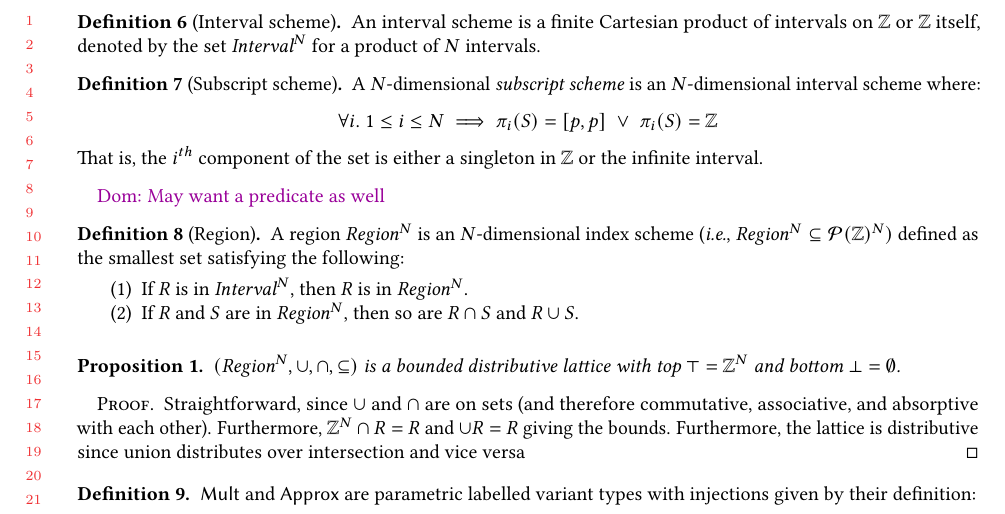
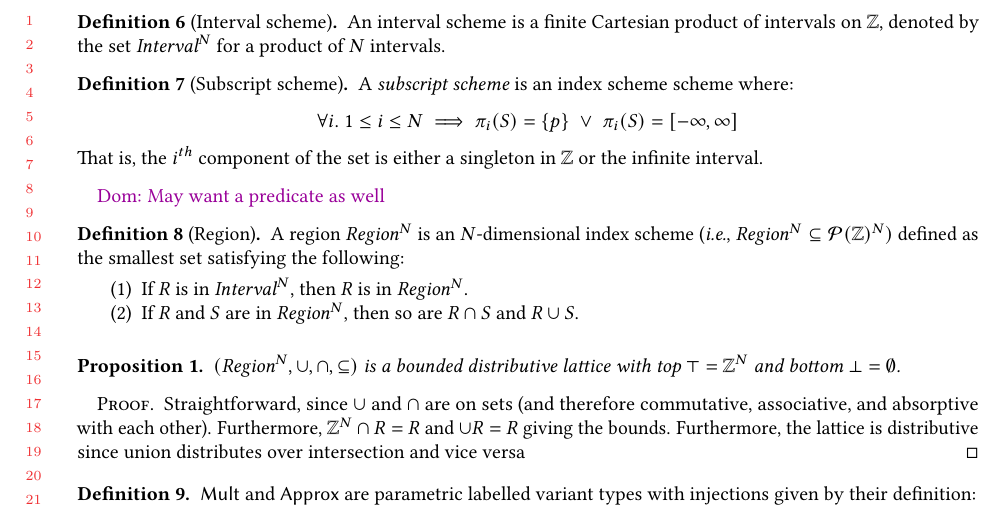
Before and after one commit to camfort/array-analyse, a LaTeX paper (oopsla17/oopsla17.tex): part of page 8 of 12, cut so that both start at the same text. Compiled offline with pdfLaTeX.

Commit message:
Restore singletons in subscripts scheme

```diff
--- a/oopsla17/oopsla17.tex
+++ b/oopsla17/oopsla17.tex
@@ -541,23 +541,22 @@ We define two specialisations (and subset spaces) of index scheme:
 \emph{subscript scheme} and \emph{interval scheme}:
 
 \begin{defn}[Interval scheme]
-  An interval scheme is a finite Cartesian product of intervals on
-  \bz{} or \bz{} itself,
+  An interval scheme is a finite Cartesian product of intervals on \bz{},
   denoted by the set $\textit{Interval}^N$ for a product of $N$ intervals.
 \end{defn}
 
 \begin{defn}[Subscript scheme]
-  A $N$-dimensional \emph{subscript scheme} is an $N$-dimensional
-  interval scheme where:
+  A \emph{subscript scheme} is an index scheme scheme where:
   %
   \begin{equation*}
     \forall i.\ 1 \leq i \leq N \implies
-      \pi_i (S) = [p, p]
+      \pi_i (S) = \{ p \}
       \; \vee \;
-      \pi_i (S) = \bz{}
+      \pi_i (S) = [-\infty, \infty]
     \end{equation*}
-    That is, the $i^{th}$ component of the set is either a singleton
-  in $\mathbb{Z}$ or the infinite interval.
+%
+  That is, the $i^{th}$ component of the set is either a singleton in \bz{} or
+  the infinite interval.
 \end{defn}
 %
 \dnote{May want a predicate as well}
```
